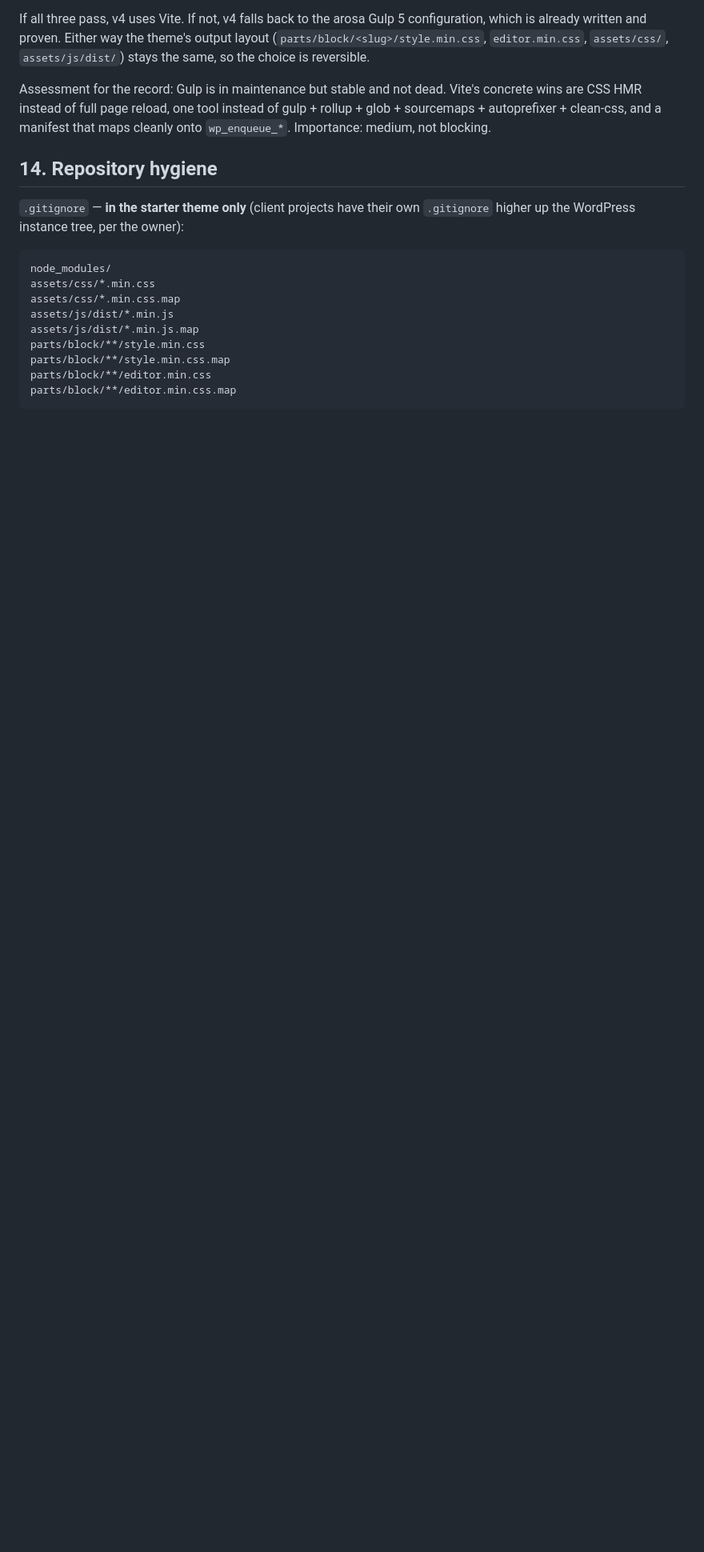
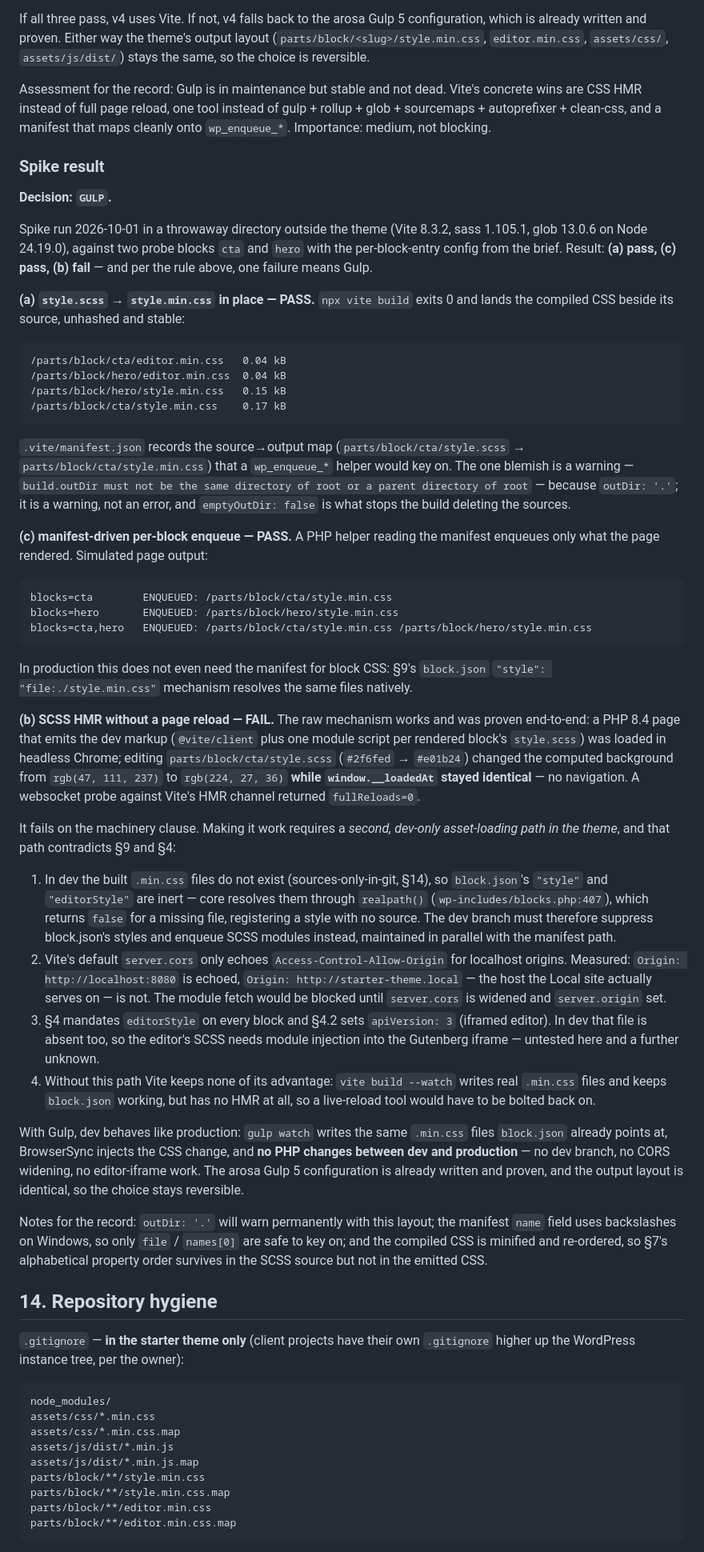
Before and after one commit to LuKiDar/cs_w_000_starter-v4, a Markdown page: docs/design/2026-10-01-cs-wp-starter-v4-design.md, the part around the change. Shown at 80% size. GitHub-like rendering; blank space fills up the shorter version.

Commit message:
docs: record build tool spike result

````diff
--- a/docs/design/2026-10-01-cs-wp-starter-v4-design.md
+++ b/docs/design/2026-10-01-cs-wp-starter-v4-design.md
@@ -455,6 +455,80 @@ wins are CSS HMR instead of full page reload, one tool instead of
 gulp + rollup + glob + sourcemaps + autoprefixer + clean-css, and a manifest that maps
 cleanly onto `wp_enqueue_*`. Importance: medium, not blocking.
 
+### Spike result
+
+**Decision: `GULP`.**
+
+Spike run 2026-10-01 in a throwaway directory outside the theme (Vite 8.3.2, sass
+1.105.1, glob 13.0.6 on Node 24.19.0), against two probe blocks `cta` and `hero` with the
+per-block-entry config from the brief. Result: **(a) pass, (c) pass, (b) fail** — and per
+the rule above, one failure means Gulp.
+
+**(a) `style.scss` → `style.min.css` in place — PASS.** `npx vite build` exits 0 and lands
+the compiled CSS beside its source, unhashed and stable:
+
+```
+/parts/block/cta/editor.min.css   0.04 kB
+/parts/block/hero/editor.min.css  0.04 kB
+/parts/block/hero/style.min.css   0.15 kB
+/parts/block/cta/style.min.css    0.17 kB
+```
+
+`.vite/manifest.json` records the source→output map (`parts/block/cta/style.scss` →
+`parts/block/cta/style.min.css`) that a `wp_enqueue_*` helper would key on. The one blemish
+is a warning — `build.outDir must not be the same directory of root or a parent directory
+of root` — because `outDir: '.'`; it is a warning, not an error, and `emptyOutDir: false`
+is what stops the build deleting the sources.
+
+**(c) manifest-driven per-block enqueue — PASS.** A PHP helper reading the manifest
+enqueues only what the page rendered. Simulated page output:
+
+```
+blocks=cta        ENQUEUED: /parts/block/cta/style.min.css
+blocks=hero       ENQUEUED: /parts/block/hero/style.min.css
+blocks=cta,hero   ENQUEUED: /parts/block/cta/style.min.css /parts/block/hero/style.min.css
+```
+
+In production this does not even need the manifest for block CSS: §9's `block.json`
+`"style": "file:./style.min.css"` mechanism resolves the same files natively.
+
+**(b) SCSS HMR without a page reload — FAIL.** The raw mechanism works and was proven
+end-to-end: a PHP 8.4 page that emits the dev markup (`@vite/client` plus one module script
+per rendered block's `style.scss`) was loaded in headless Chrome; editing
+`parts/block/cta/style.scss` (`#2f6fed` → `#e01b24`) changed the computed background from
+`rgb(47, 111, 237)` to `rgb(224, 27, 36)` **while `window.__loadedAt` stayed identical** —
+no navigation. A websocket probe against Vite's HMR channel returned `fullReloads=0`.
+
+It fails on the machinery clause. Making it work requires a *second, dev-only asset-loading
+path in the theme*, and that path contradicts §9 and §4:
+
+1. In dev the built `.min.css` files do not exist (sources-only-in-git, §14), so
+   `block.json`'s `"style"` and `"editorStyle"` are inert — core resolves them through
+   `realpath()` (`wp-includes/blocks.php:407`), which returns `false` for a missing file,
+   registering a style with no source. The dev branch must therefore suppress block.json's
+   styles and enqueue SCSS modules instead, maintained in parallel with the manifest path.
+2. Vite's default `server.cors` only echoes `Access-Control-Allow-Origin` for localhost
+   origins. Measured: `Origin: http://localhost:8080` is echoed, `Origin:
+   http://starter-theme.local` — the host the Local site actually serves on — is not. The
+   module fetch would be blocked until `server.cors` is widened and `server.origin` set.
+3. §4 mandates `editorStyle` on every block and §4.2 sets `apiVersion: 3` (iframed editor).
+   In dev that file is absent too, so the editor's SCSS needs module injection into the
+   Gutenberg iframe — untested here and a further unknown.
+4. Without this path Vite keeps none of its advantage: `vite build --watch` writes real
+   `.min.css` files and keeps `block.json` working, but has no HMR at all, so a live-reload
+   tool would have to be bolted back on.
+
+With Gulp, dev behaves like production: `gulp watch` writes the same `.min.css` files
+`block.json` already points at, BrowserSync injects the CSS change, and **no PHP changes
+between dev and production** — no dev branch, no CORS widening, no editor-iframe work. The
+arosa Gulp 5 configuration is already written and proven, and the output layout is
+identical, so the choice stays reversible.
+
+Notes for the record: `outDir: '.'` will warn permanently with this layout; the manifest
+`name` field uses backslashes on Windows, so only `file` / `names[0]` are safe to key on;
+and the compiled CSS is minified and re-ordered, so §7's alphabetical property order
+survives in the SCSS source but not in the emitted CSS.
+
 ## 14. Repository hygiene
 
 `.gitignore` — **in the starter theme only** (client projects have their own `.gitignore`
````
